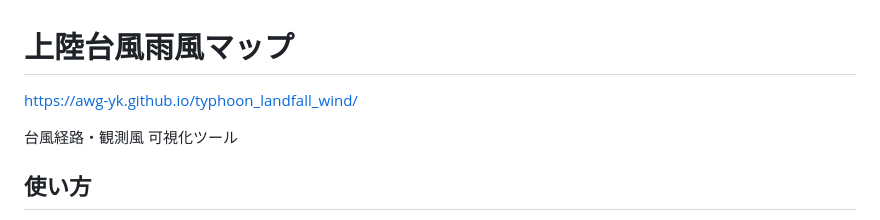
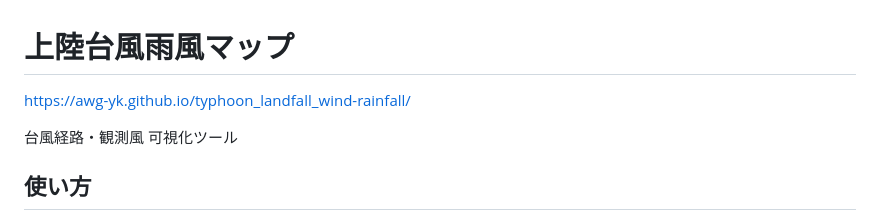
Before and after one commit to awg-yk/typhoon_landfall_wind, a Markdown page: README.md, the part around the change. GitHub-like rendering.

Commit message:
Update link for rainfall visualization tool

```diff
--- a/README.md
+++ b/README.md
@@ -1,6 +1,6 @@
 # 上陸台風雨風マップ
 
-https://awg-yk.github.io/typhoon_landfall_wind/
+https://awg-yk.github.io/typhoon_landfall_wind-rainfall/
 
 台風経路・観測風 可視化ツール
 
```
